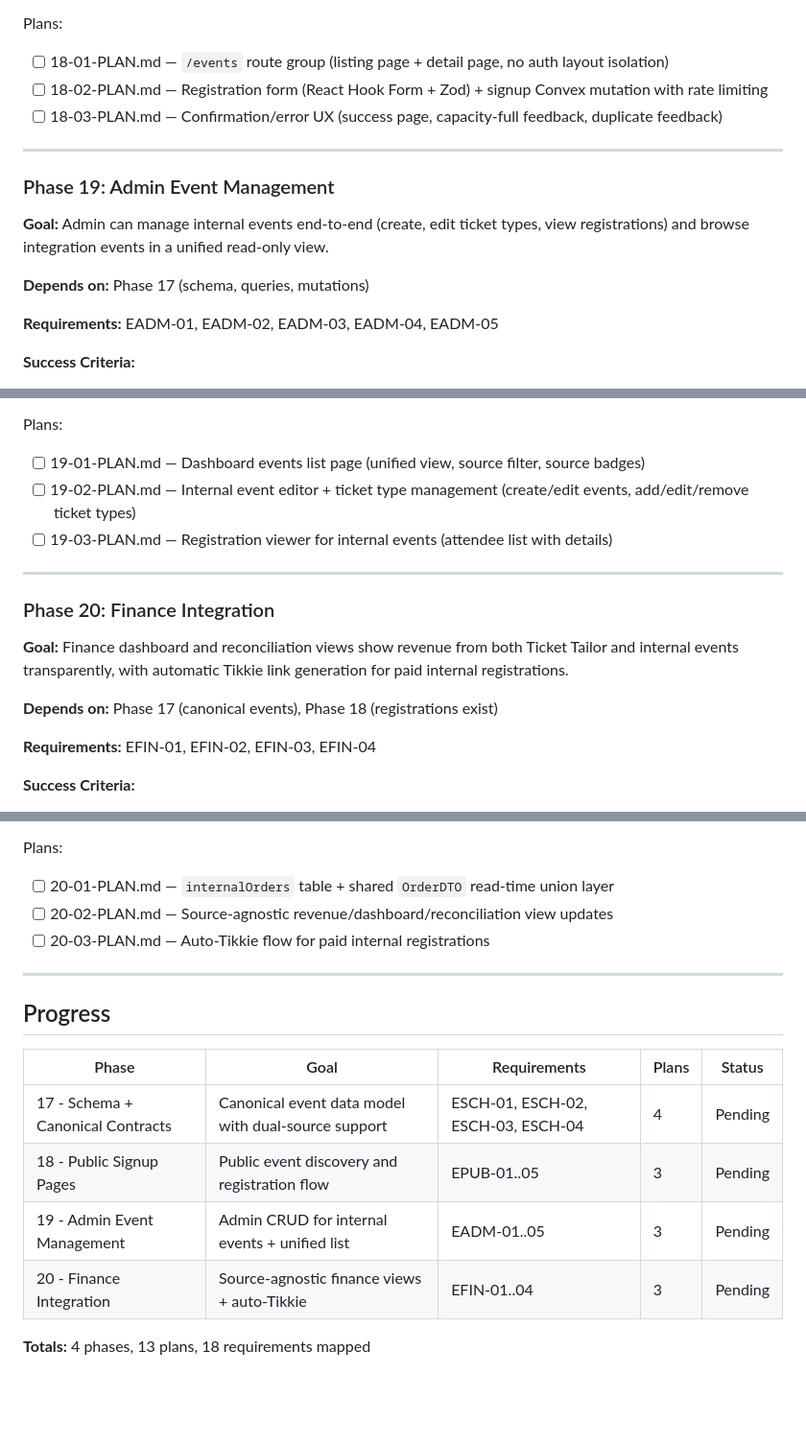
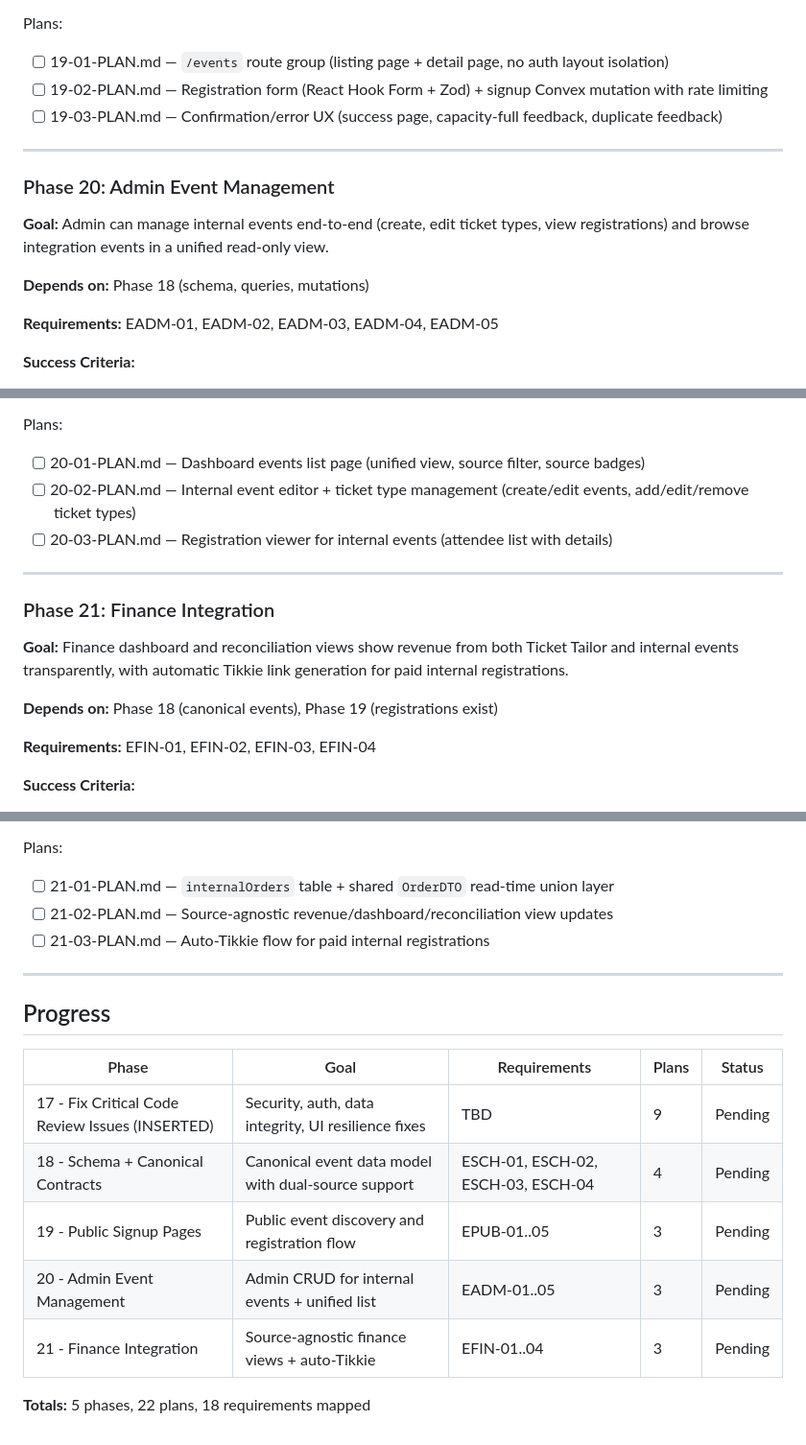
Before and after one commit to ClintonEmok/conference-finance-dashboard, a Markdown page: .planning/ROADMAP.md, 3 parts joined by grey strips. Shown at 96% size. Rendered like a GitHub page; blank space fills up the shorter version.

```diff
--- a/.planning/ROADMAP.md
+++ b/.planning/ROADMAP.md
@@ -75,17 +109,17 @@ Plans:
 
 Plans:
 
-- [ ] 18-01-PLAN.md — `/events` route group (listing page + detail page, no auth layout isolation)
-- [ ] 18-02-PLAN.md — Registration form (React Hook Form + Zod) + signup Convex mutation with rate limiting
-- [ ] 18-03-PLAN.md — Confirmation/error UX (success page, capacity-full feedback, duplicate feedback)
+- [ ] 19-01-PLAN.md — `/events` route group (listing page + detail page, no auth layout isolation)
+- [ ] 19-02-PLAN.md — Registration form (React Hook Form + Zod) + signup Convex mutation with rate limiting
+- [ ] 19-03-PLAN.md — Confirmation/error UX (success page, capacity-full feedback, duplicate feedback)
 
 ---
 
-### Phase 19: Admin Event Management
+### Phase 20: Admin Event Management
 
 **Goal:** Admin can manage internal events end-to-end (create, edit ticket types, view registrations) and browse integration events in a unified read-only view.
 
-**Depends on:** Phase 17 (schema, queries, mutations)
+**Depends on:** Phase 18 (schema, queries, mutations)
 
 **Requirements:** EADM-01, EADM-02, EADM-03, EADM-04, EADM-05
 
@@ -99,17 +133,17 @@ Plans:
 
 Plans:
 
-- [ ] 19-01-PLAN.md — Dashboard events list page (unified view, source filter, source badges)
-- [ ] 19-02-PLAN.md — Internal event editor + ticket type management (create/edit events, add/edit/remove ticket types)
-- [ ] 19-03-PLAN.md — Registration viewer for internal events (attendee list with details)
+- [ ] 20-01-PLAN.md — Dashboard events list page (unified view, source filter, source badges)
+- [ ] 20-02-PLAN.md — Internal event editor + ticket type management (create/edit events, add/edit/remove ticket types)
+- [ ] 20-03-PLAN.md — Registration viewer for internal events (attendee list with details)
 
 ---
 
-### Phase 20: Finance Integration
+### Phase 21: Finance Integration
 
 **Goal:** Finance dashboard and reconciliation views show revenue from both Ticket Tailor and internal events transparently, with automatic Tikkie link generation for paid internal registrations.
 
-**Depends on:** Phase 17 (canonical events), Phase 18 (registrations exist)
+**Depends on:** Phase 18 (canonical events), Phase 19 (registrations exist)
 
 **Requirements:** EFIN-01, EFIN-02, EFIN-03, EFIN-04
 
@@ -122,19 +156,20 @@ Plans:
 
 Plans:
 
-- [ ] 20-01-PLAN.md — `internalOrders` table + shared `OrderDTO` read-time union layer
-- [ ] 20-02-PLAN.md — Source-agnostic revenue/dashboard/reconciliation view updates
-- [ ] 20-03-PLAN.md — Auto-Tikkie flow for paid internal registrations
+- [ ] 21-01-PLAN.md — `internalOrders` table + shared `OrderDTO` read-time union layer
+- [ ] 21-02-PLAN.md — Source-agnostic revenue/dashboard/reconciliation view updates
+- [ ] 21-03-PLAN.md — Auto-Tikkie flow for paid internal registrations
 
 ---
 
 ## Progress
 
-| Phase                             | Goal                                                | Requirements                       | Plans | Status  |
-| --------------------------------- | --------------------------------------------------- | ---------------------------------- | ----- | ------- |
-| 17 - Schema + Canonical Contracts | Canonical event data model with dual-source support | ESCH-01, ESCH-02, ESCH-03, ESCH-04 | 4     | Pending |
-| 18 - Public Signup Pages          | Public event discovery and registration flow        | EPUB-01..05                        | 3     | Pending |
-| 19 - Admin Event Management       | Admin CRUD for internal events + unified list       | EADM-01..05                        | 3     | Pending |
-| 20 - Finance Integration          | Source-agnostic finance views + auto-Tikkie         | EFIN-01..04                        | 3     | Pending |
+| Phase                                           | Goal                                                | Requirements                       | Plans | Status  |
+| ----------------------------------------------- | --------------------------------------------------- | ---------------------------------- | ----- | ------- |
+| 17 - Fix Critical Code Review Issues (INSERTED) | Security, auth, data integrity, UI resilience fixes | TBD                                | 9     | Pending |
+| 18 - Schema + Canonical Contracts               | Canonical event data model with dual-source support | ESCH-01, ESCH-02, ESCH-03, ESCH-04 | 4     | Pending |
+| 19 - Public Signup Pages                        | Public event discovery and registration flow        | EPUB-01..05                        | 3     | Pending |
+| 20 - Admin Event Management                     | Admin CRUD for internal events + unified list       | EADM-01..05                        | 3     | Pending |
+| 21 - Finance Integration                        | Source-agnostic finance views + auto-Tikkie         | EFIN-01..04                        | 3     | Pending |
 
-**Totals:** 4 phases, 13 plans, 18 requirements mapped
+**Totals:** 5 phases, 22 plans, 18 requirements mapped
```
Also changed, not shown: other parts of .planning/ROADMAP.md (+46 -12 lines), .planning/STATE.md (+27 -21 lines), 1 other file.
